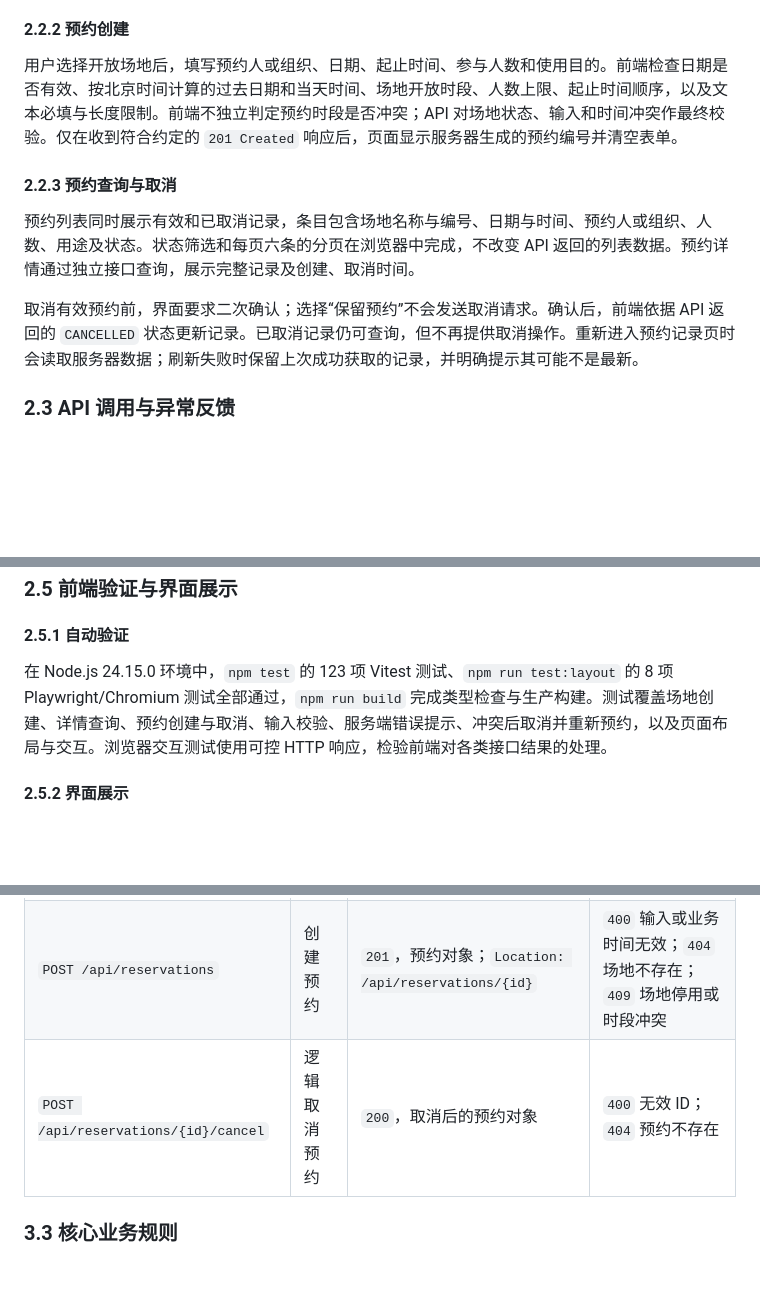
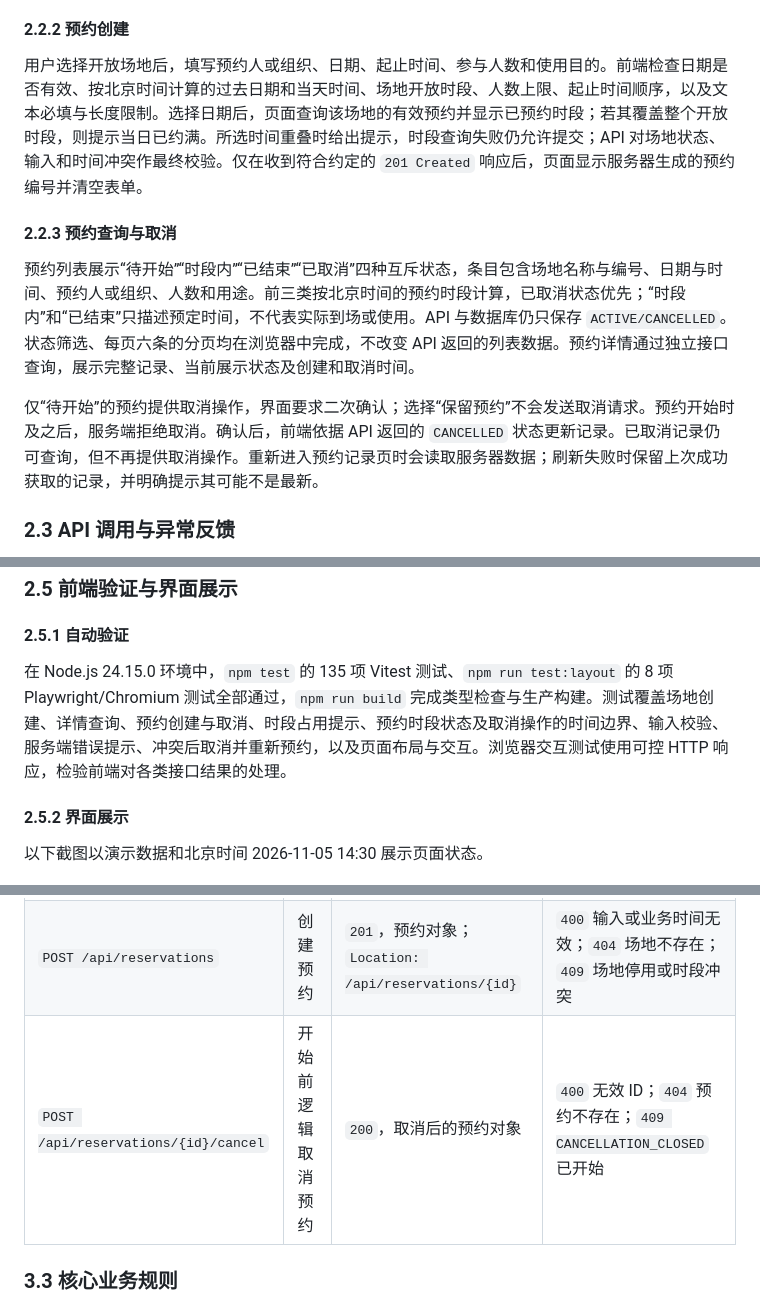
Before and after one commit to Nianle-Li/cloud-native-software-tech-lab, a Markdown page: docs/lab1-report.md, 3 parts joined by grey strips. Drawn GitHub-style; blank space fills up the shorter version.

```diff
--- a/docs/lab1-report.md
+++ b/docs/lab1-report.md
@@ -57,13 +57,13 @@ docker compose logs --tail=100 frontend api database
 
 #### 2.2.2 预约创建
 
-用户选择开放场地后，填写预约人或组织、日期、起止时间、参与人数和使用目的。前端检查日期是否有效、按北京时间计算的过去日期和当天时间、场地开放时段、人数上限、起止时间顺序，以及文本必填与长度限制。前端不独立判定预约时段是否冲突；API 对场地状态、输入和时间冲突作最终校验。仅在收到符合约定的 `201 Created` 响应后，页面显示服务器生成的预约编号并清空表单。
+用户选择开放场地后，填写预约人或组织、日期、起止时间、参与人数和使用目的。前端检查日期是否有效、按北京时间计算的过去日期和当天时间、场地开放时段、人数上限、起止时间顺序，以及文本必填与长度限制。选择日期后，页面查询该场地的有效预约并显示已预约时段；若其覆盖整个开放时段，则提示当日已约满。所选时间重叠时给出提示，时段查询失败仍允许提交；API 对场地状态、输入和时间冲突作最终校验。仅在收到符合约定的 `201 Created` 响应后，页面显示服务器生成的预约编号并清空表单。
 
 #### 2.2.3 预约查询与取消
 
-预约列表同时展示有效和已取消记录，条目包含场地名称与编号、日期与时间、预约人或组织、人数、用途及状态。状态筛选和每页六条的分页在浏览器中完成，不改变 API 返回的列表数据。预约详情通过独立接口查询，展示完整记录及创建、取消时间。
+预约列表展示“待开始”“时段内”“已结束”“已取消”四种互斥状态，条目包含场地名称与编号、日期与时间、预约人或组织、人数和用途。前三类按北京时间的预约时段计算，已取消状态优先；“时段内”和“已结束”只描述预定时间，不代表实际到场或使用。API 与数据库仍只保存 `ACTIVE/CANCELLED`。状态筛选、每页六条的分页均在浏览器中完成，不改变 API 返回的列表数据。预约详情通过独立接口查询，展示完整记录、当前展示状态及创建和取消时间。
 
-取消有效预约前，界面要求二次确认；选择“保留预约”不会发送取消请求。确认后，前端依据 API 返回的 `CANCELLED` 状态更新记录。已取消记录仍可查询，但不再提供取消操作。重新进入预约记录页时会读取服务器数据；刷新失败时保留上次成功获取的记录，并明确提示其可能不是最新。
+仅“待开始”的预约提供取消操作，界面要求二次确认；选择“保留预约”不会发送取消请求。预约开始时及之后，服务端拒绝取消。确认后，前端依据 API 返回的 `CANCELLED` 状态更新记录。已取消记录仍可查询，但不再提供取消操作。重新进入预约记录页时会读取服务器数据；刷新失败时保留上次成功获取的记录，并明确提示其可能不是最新。
 
 ### 2.3 API 调用与异常反馈
 
@@ -91,9 +91,11 @@ Nginx 提供静态页面，并将 `/api/` 请求代理至 Compose 网络中的 `
 
 #### 2.5.1 自动验证
 
-在 Node.js 24.15.0 环境中，`npm test` 的 123 项 Vitest 测试、`npm run test:layout` 的 8 项 Playwright/Chromium 测试全部通过，`npm run build` 完成类型检查与生产构建。测试覆盖场地创建、详情查询、预约创建与取消、输入校验、服务端错误提示、冲突后取消并重新预约，以及页面布局与交互。浏览器交互测试使用可控 HTTP 响应，检验前端对各类接口结果的处理。
+在 Node.js 24.15.0 环境中，`npm test` 的 135 项 Vitest 测试、`npm run test:layout` 的 8 项 Playwright/Chromium 测试全部通过，`npm run build` 完成类型检查与生产构建。测试覆盖场地创建、详情查询、预约创建与取消、时段占用提示、预约时段状态及取消操作的时间边界、输入校验、服务端错误提示、冲突后取消并重新预约，以及页面布局与交互。浏览器交互测试使用可控 HTTP 响应，检验前端对各类接口结果的处理。
 
 #### 2.5.2 界面展示
+
+以下截图以演示数据和北京时间 2026-11-05 14:30 展示页面状态。
 
 ![场地概览与开放状态](assets/lab1-report/venue-list.png)
 
@@ -147,7 +149,7 @@ Nginx 提供静态页面，并将 `/api/` 请求代理至 Compose 网络中的 `
 | `GET /api/reservations` | 查询预约列表 | `200`，预约数组 | `500` |
 | `GET /api/reservations/{id}` | 查询预约详情 | `200`，预约对象 | `400` 无效 ID；`404` 预约不存在 |
 | `POST /api/reservations` | 创建预约 | `201`，预约对象；`Location: /api/reservations/{id}` | `400` 输入或业务时间无效；`404` 场地不存在；`409` 场地停用或时段冲突 |
-| `POST /api/reservations/{id}/cancel` | 逻辑取消预约 | `200`，取消后的预约对象 | `400` 无效 ID；`404` 预约不存在 |
+| `POST /api/reservations/{id}/cancel` | 开始前逻辑取消预约 | `200`，取消后的预约对象 | `400` 无效 ID；`404` 预约不存在；`409 CANCELLATION_CLOSED` 已开始 |
 
 ### 3.3 核心业务规则
 
```
Also changed, not shown: other parts of docs/lab1-report.md (+5 -5 lines), docs/assets/lab1-report/reservation-cancelled.png, docs/assets/lab1-report/reservation-detail.png, docs/assets/lab1-report/reservation-list.png, 16 other files.
